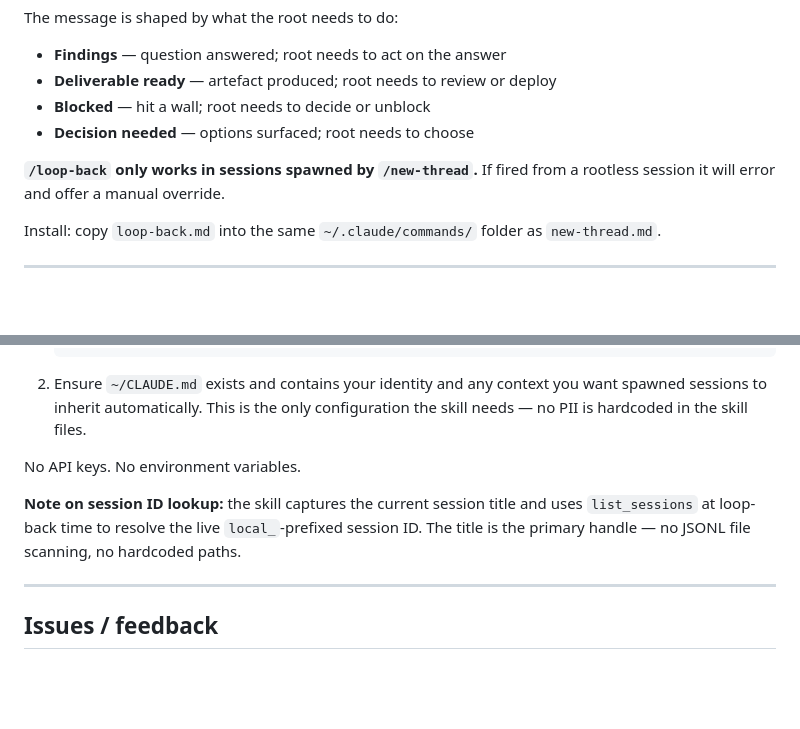
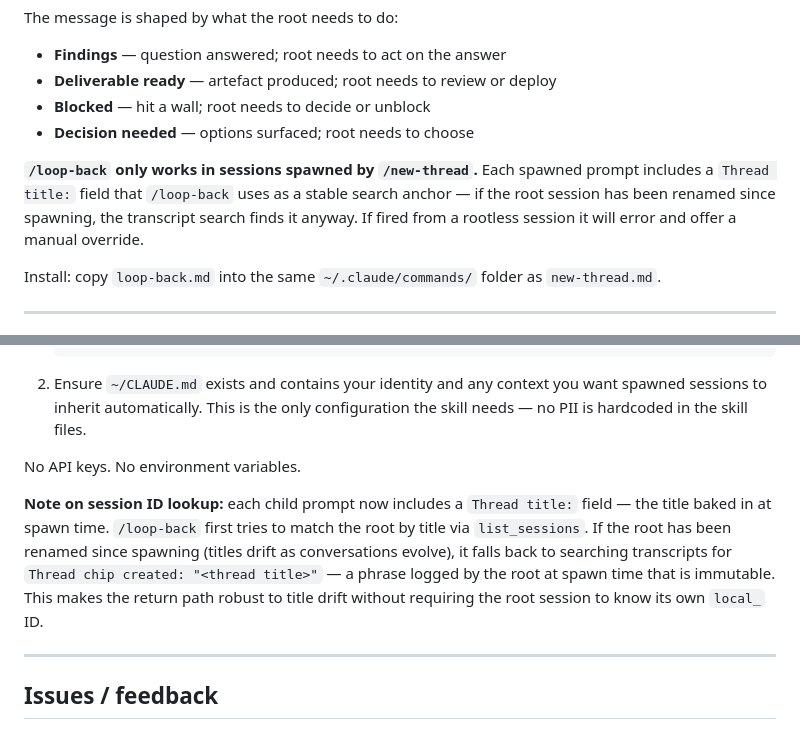
Before and after one commit to ChiefStarKid/new-thread, a Markdown page: README.md, 2 parts joined by grey strips. Drawn GitHub-style; blank space fills up the shorter version.

Commit message:
docs: update session ID lookup and loop-back notes for Thread title anchor

```diff
--- a/README.md
+++ b/README.md
@@ -164,7 +164,7 @@ The message is shaped by what the root needs to do:
 - **Blocked** — hit a wall; root needs to decide or unblock
 - **Decision needed** — options surfaced; root needs to choose
 
-**`/loop-back` only works in sessions spawned by `/new-thread`.** If fired from a rootless session it will error and offer a manual override.
+**`/loop-back` only works in sessions spawned by `/new-thread`.** Each spawned prompt includes a `Thread title:` field that `/loop-back` uses as a stable search anchor — if the root session has been renamed since spawning, the transcript search finds it anyway. If fired from a rootless session it will error and offer a manual override.
 
 Install: copy `loop-back.md` into the same `~/.claude/commands/` folder as `new-thread.md`.
 
@@ -191,7 +191,7 @@ One-time:
 
 No API keys. No environment variables.
 
-**Note on session ID lookup:** the skill captures the current session title and uses `list_sessions` at loop-back time to resolve the live `local_`-prefixed session ID. The title is the primary handle — no JSONL file scanning, no hardcoded paths.
+**Note on session ID lookup:** each child prompt now includes a `Thread title:` field — the title baked in at spawn time. `/loop-back` first tries to match the root by title via `list_sessions`. If the root has been renamed since spawning (titles drift as conversations evolve), it falls back to searching transcripts for `Thread chip created: "<thread title>"` — a phrase logged by the root at spawn time that is immutable. This makes the return path robust to title drift without requiring the root session to know its own `local_` ID.
 
 ---
 
```
